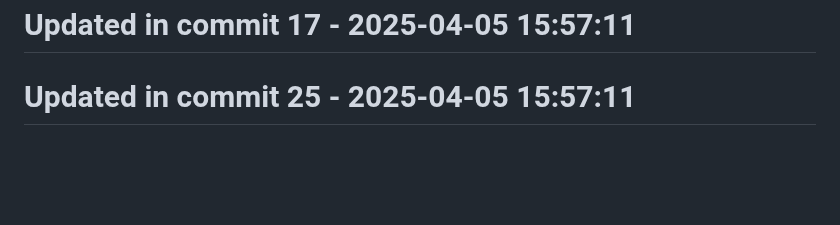
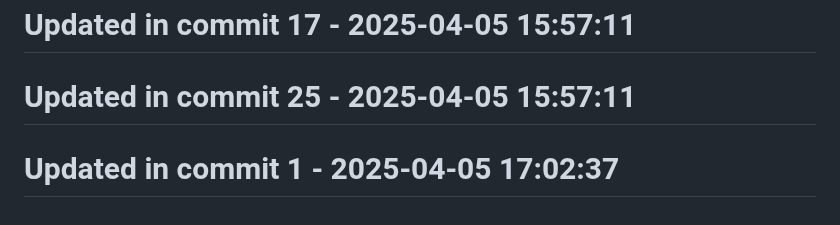
Before and after one commit to llamasearchai/llamalint, a Markdown page: README.md, the part around the change. Rendered like a GitHub page; blank space fills up the shorter version.

```diff
--- a/README.md
+++ b/README.md
@@ -259,3 +259,5 @@ MIT
 # Updated in commit 17 - 2025-04-05 15:57:11
 
 # Updated in commit 25 - 2025-04-05 15:57:11
+
+# Updated in commit 1 - 2025-04-05 17:02:37
```
